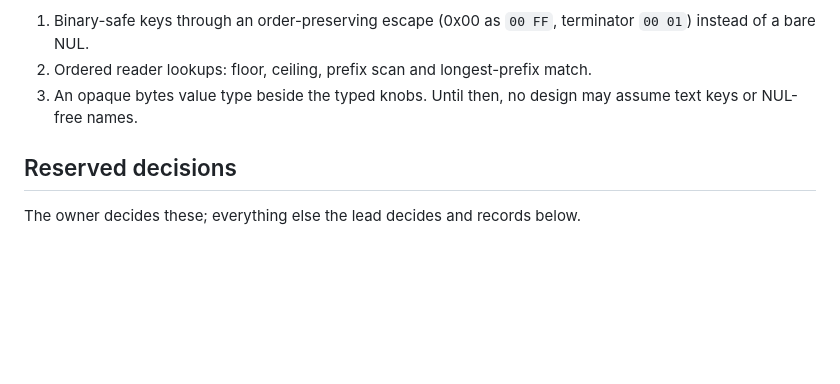
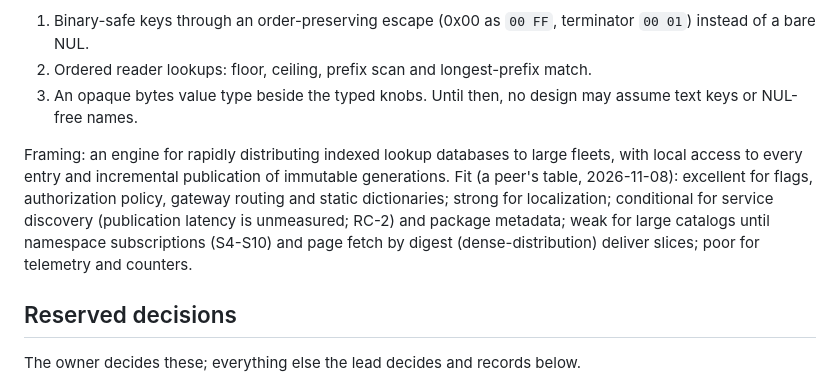
Before and after one commit to Kronuz/Detent, a Markdown page: .campaign/detent/PLAN.md, the part around the change. GitHub-like rendering; blank space fills up the shorter version.

Commit message:
Add the lookup-engine framing to the candidate uses
The owner's framing and a peer's fit table, with the two corrections
the design gives: slices change the large-catalog row, and service
discovery waits on a measured publication latency.

```diff
--- a/.campaign/detent/PLAN.md
+++ b/.campaign/detent/PLAN.md
@@ -88,6 +88,13 @@ Staying generic needs, above the page format (DTPAGE03 and the trie are byte-gen
 2. Ordered reader lookups: floor, ceiling, prefix scan and longest-prefix match.
 3. An opaque bytes value type beside the typed knobs.
 Until then, no design may assume text keys or NUL-free names.
+
+Framing: an engine for rapidly distributing indexed lookup databases to large fleets, with local
+access to every entry and incremental publication of immutable generations. Fit (a peer's table,
+2026-11-08): excellent for flags, authorization policy, gateway routing and static dictionaries;
+strong for localization; conditional for service discovery (publication latency is unmeasured;
+RC-2) and package metadata; weak for large catalogs until namespace subscriptions (S4-S10) and
+page fetch by digest (dense-distribution) deliver slices; poor for telemetry and counters.
 
 ## Reserved decisions
 
```
